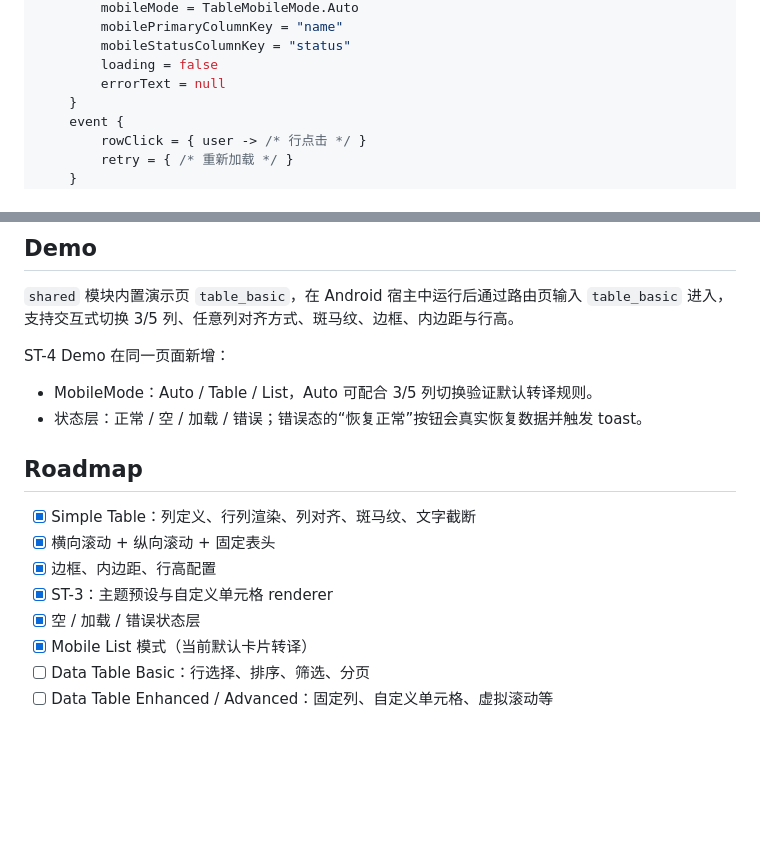
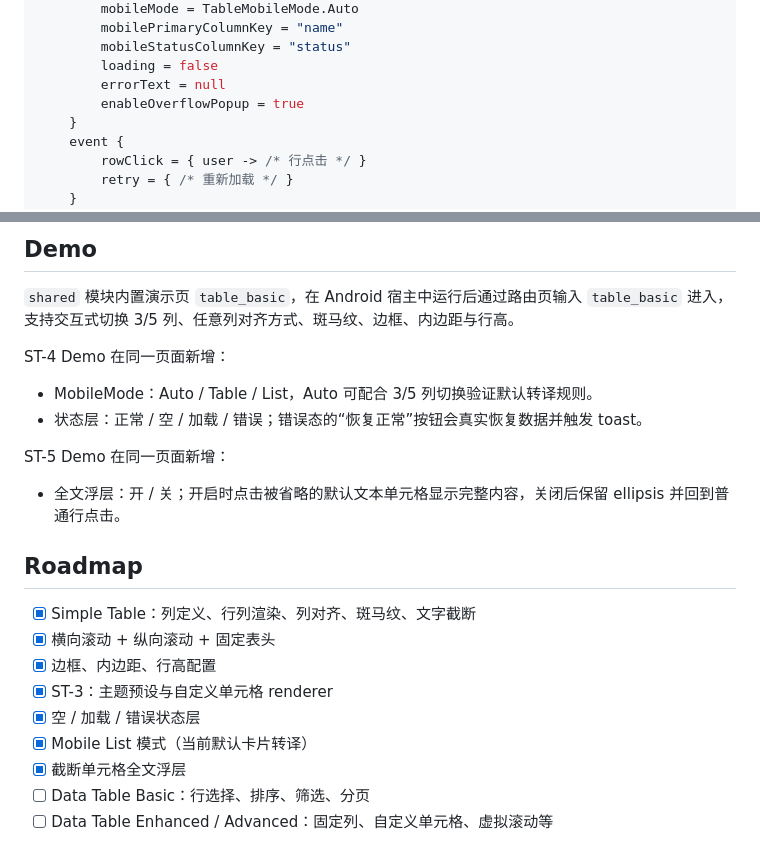
Before and after one commit to AriaLEntropy/KuiklyTableView, a Markdown page: README.md, 2 parts joined by grey strips. Rendered like a GitHub page; blank space fills up the shorter version.

```diff
--- a/README.md
+++ b/README.md
@@ -166,6 +172,7 @@ TableView<User> {
         mobileStatusColumnKey = "status"
         loading = false
         errorText = null
+        enableOverflowPopup = true
     }
     event {
         rowClick = { user -> /* 行点击 */ }
@@ -183,6 +190,10 @@ ST-4 Demo 在同一页面新增：
 - MobileMode：Auto / Table / List，Auto 可配合 3/5 列切换验证默认转译规则。
 - 状态层：正常 / 空 / 加载 / 错误；错误态的“恢复正常”按钮会真实恢复数据并触发 toast。
 
+ST-5 Demo 在同一页面新增：
+
+- 全文浮层：开 / 关；开启时点击被省略的默认文本单元格显示完整内容，关闭后保留 ellipsis 并回到普通行点击。
+
 ## Roadmap
 
 - [x] Simple Table：列定义、行列渲染、列对齐、斑马纹、文字截断
@@ -191,6 +202,7 @@ ST-4 Demo 在同一页面新增：
 - [x] ST-3：主题预设与自定义单元格 renderer
 - [x] 空 / 加载 / 错误状态层
 - [x] Mobile List 模式（当前默认卡片转译）
+- [x] 截断单元格全文浮层
 - [ ] Data Table Basic：行选择、排序、筛选、分页
 - [ ] Data Table Enhanced / Advanced：固定列、自定义单元格、虚拟滚动等
 
```
Also changed, not shown: other parts of README.md (+10 -4 lines), assets/table_st5_overflow_popup.gif (added), 3 other files.
